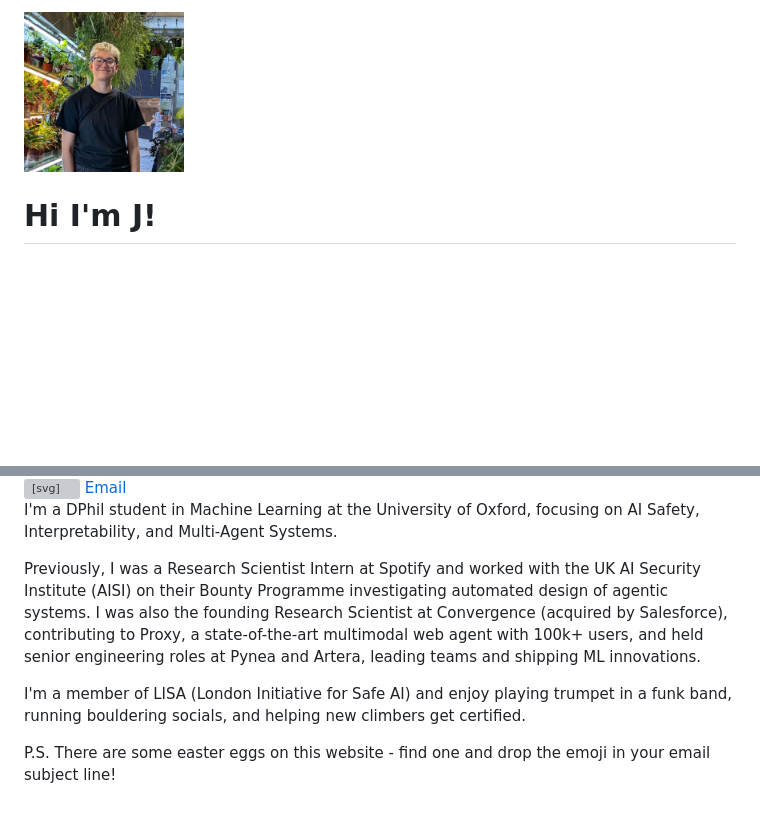
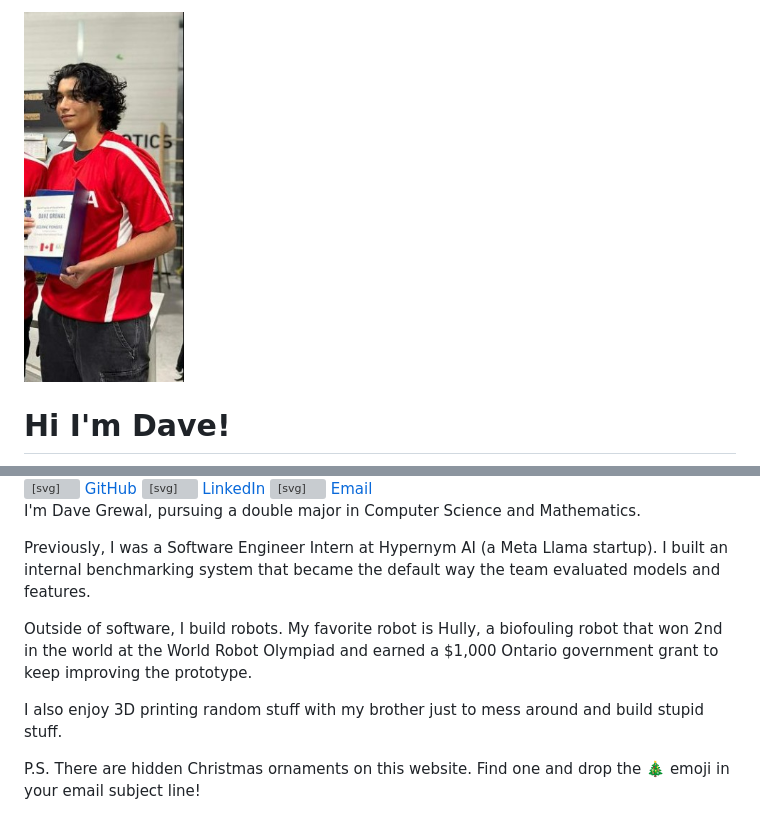
Before and after one commit to woo-dg/Portfolio, a Markdown page: docs/about.md, 2 parts joined by grey strips. Drawn GitHub-style; pictures changed too: docs/assets/profile.jpg; blank space fills up the shorter version; grey boxes are pictures that could not be loaded.

Commit message:
Update portfolio with custom content - DG branding, projects, and dark mode default

```diff
--- a/docs/about.md
+++ b/docs/about.md
@@ -1,5 +1,5 @@
 <div class="about-header">
-  <img src="assets/profile.jpg" alt="Portrait of J Rosser" class="about-avatar" width="160" height="160" loading="lazy" />
+  <img src="assets/profile.jpg?v=2" alt="Portrait of Dave" class="about-avatar" width="160" height="160" loading="lazy" />
   <div class="about-header-content">
-    <h1 class="title">Hi I'm J!</h1>
+    <h1 class="title">Hi I'm Dave!</h1>
     <div class="about-socials" style="display:flex;gap:1.25rem;align-items:center;flex-wrap:wrap;margin-top:0.5rem;">
@@ -36,10 +21,12 @@
 
 
 
-I'm a DPhil student in Machine Learning at the University of Oxford, focusing on AI Safety, Interpretability, and Multi-Agent Systems.
+I'm Dave Grewal, pursuing a double major in Computer Science and Mathematics.
 
-Previously, I was a Research Scientist Intern at Spotify and worked with the UK AI Security Institute (AISI) on their Bounty Programme investigating automated design of agentic systems. I was also the founding Research Scientist at Convergence (acquired by Salesforce), contributing to Proxy, a state-of-the-art multimodal web agent with 100k+ users, and held senior engineering roles at Pynea and Artera, leading teams and shipping ML innovations.
+Previously, I was a Software Engineer Intern at Hypernym AI (a Meta Llama startup). I built an internal benchmarking system that became the default way the team evaluated models and features.
 
-I'm a member of LISA (London Initiative for Safe AI) and enjoy playing trumpet in a funk band, running bouldering socials, and helping new climbers get certified.
+Outside of software, I build robots. My favorite robot is Hully, a biofouling robot that won 2nd in the world at the World Robot Olympiad and earned a $1,000 Ontario government grant to keep improving the prototype.
 
-P.S. There are some easter eggs on this website - find one and drop the emoji in your email subject line!
+I also enjoy 3D printing random stuff with my brother just to mess around and build stupid stuff.
+
+P.S. There are hidden Christmas ornaments on this website. Find one and drop the 🎄 emoji in your email subject line!
```
Also changed, not shown: other parts of docs/about.md (+3 -18 lines), docs/news.md (deleted, +0 -1 lines), docs/projects.md (added, +71 -0 lines), docs/publications.md (deleted, +0 -64 lines), docs/resume.md (deleted, +0 -81 lines), 8 other files.
